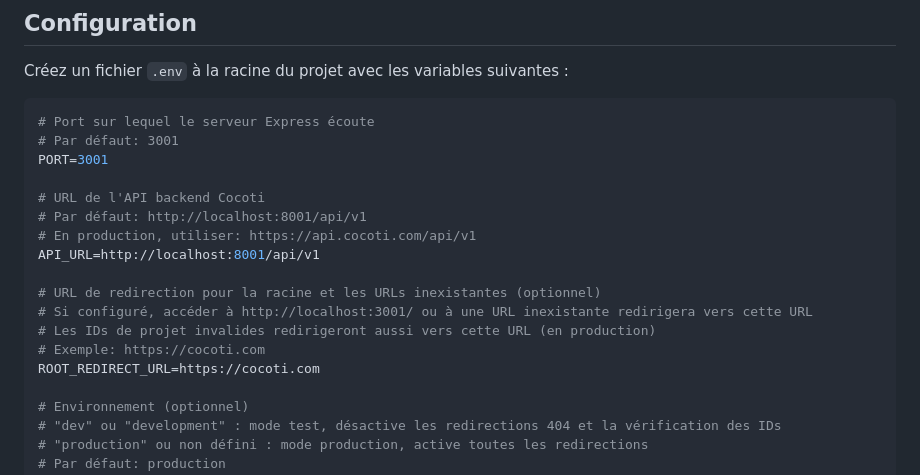
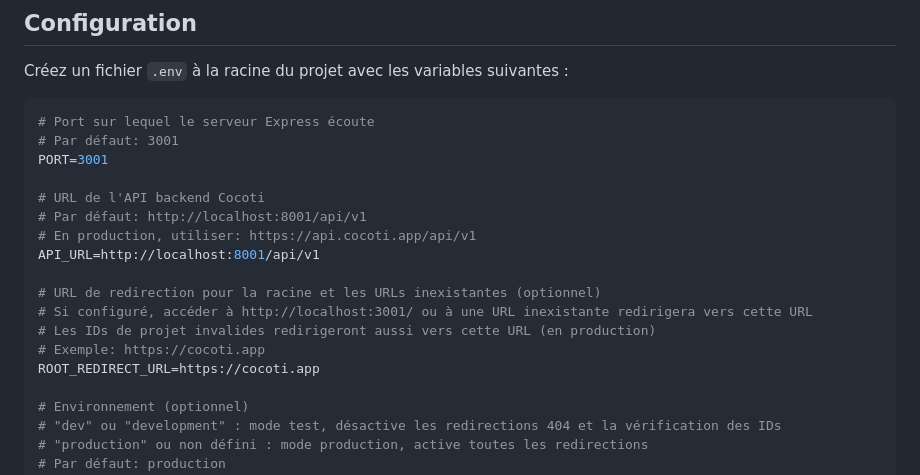
Before and after one commit to ccotek/cocoti-invitation-page, a Markdown page: README.md, the part around the change. GitHub-like rendering.

```diff
--- a/README.md
+++ b/README.md
@@ -19,14 +19,14 @@ PORT=3001
 
 # URL de l'API backend Cocoti
 # Par défaut: http://localhost:8001/api/v1
-# En production, utiliser: https://api.cocoti.com/api/v1
+# En production, utiliser: https://api.cocoti.app/api/v1
 API_URL=http://localhost:8001/api/v1
 
 # URL de redirection pour la racine et les URLs inexistantes (optionnel)
 # Si configuré, accéder à http://localhost:3001/ ou à une URL inexistante redirigera vers cette URL
 # Les IDs de projet invalides redirigeront aussi vers cette URL (en production)
-# Exemple: https://cocoti.com
-ROOT_REDIRECT_URL=https://cocoti.com
+# Exemple: https://cocoti.app
+ROOT_REDIRECT_URL=https://cocoti.app
 
 # Environnement (optionnel)
 # "dev" ou "development" : mode test, désactive les redirections 404 et la vérification des IDs
```
